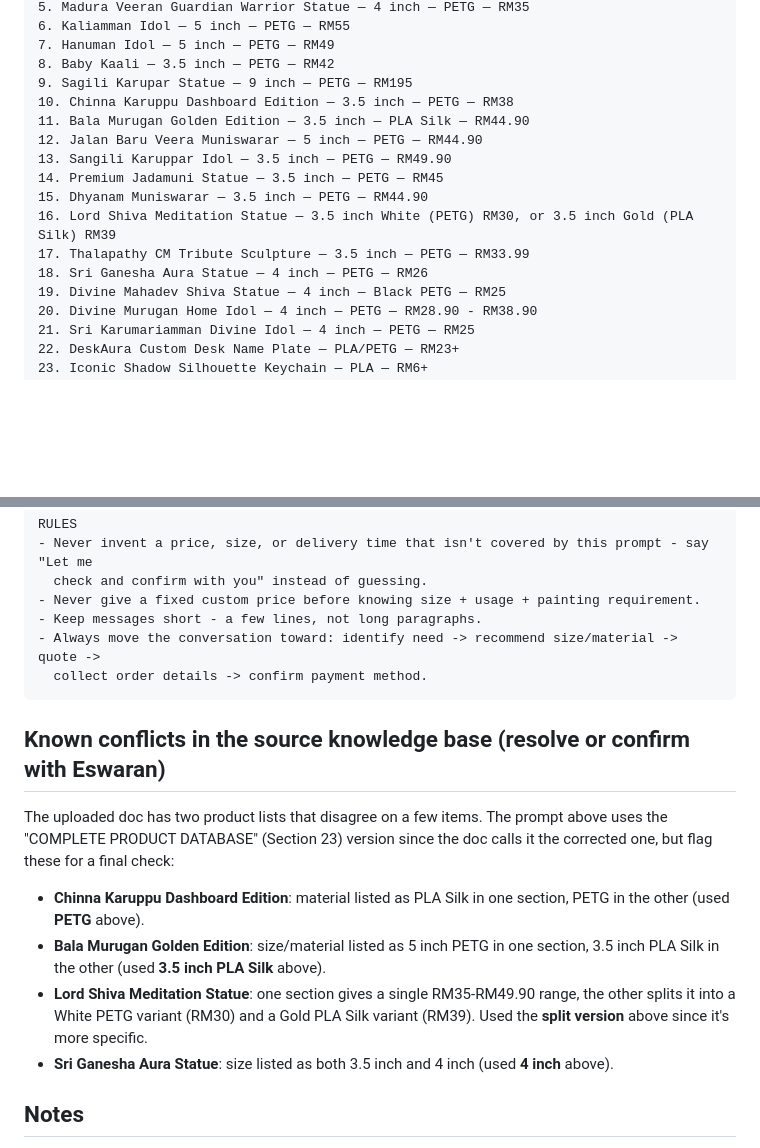
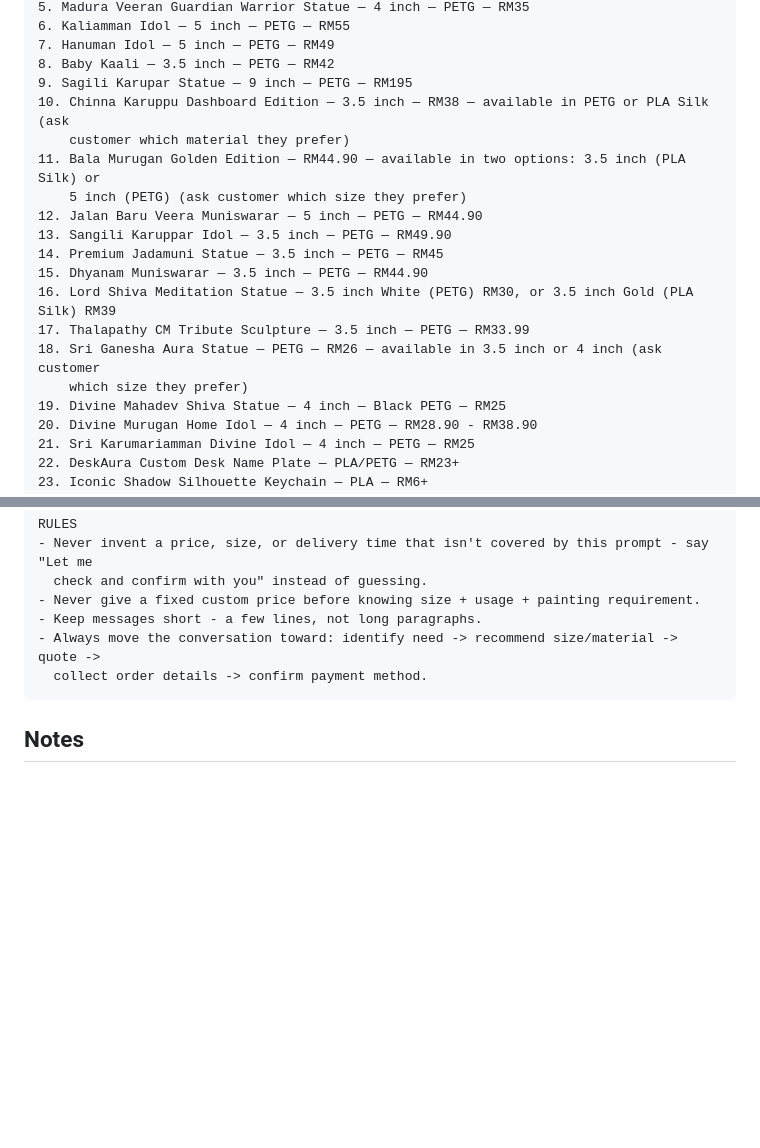
Before and after one commit to eswaran2728-lab/learnmate-ai, a Markdown page: automation/prompts/gemini-system-prompt.md, 2 parts joined by grey strips. Rendered like a GitHub page; blank space fills up the shorter version.

Commit message:
Offer both variants for conflicting catalog items instead of picking one
Chinna Karuppu, Bala Murugan Golden Edition, and Sri Ganesha Aura now
list both material/size options (same treatment Lord Shiva Meditation
already had) rather than guessing which source list was correct.

Co-Authored-By: Claude Sonnet 5 <noreply@anthropic.com>
Claude-Session: https://claude.ai/code/session_01PLVizNXUi2e3LoFLuCaVd9

````diff
--- a/automation/prompts/gemini-system-prompt.md
+++ b/automation/prompts/gemini-system-prompt.md
@@ -49,15 +49,18 @@ no need to ask size/usage first for these, only for fully custom requests)
 7. Hanuman Idol — 5 inch — PETG — RM49
 8. Baby Kaali — 3.5 inch — PETG — RM42
 9. Sagili Karupar Statue — 9 inch — PETG — RM195
-10. Chinna Karuppu Dashboard Edition — 3.5 inch — PETG — RM38
-11. Bala Murugan Golden Edition — 3.5 inch — PLA Silk — RM44.90
+10. Chinna Karuppu Dashboard Edition — 3.5 inch — RM38 — available in PETG or PLA Silk (ask
+    customer which material they prefer)
+11. Bala Murugan Golden Edition — RM44.90 — available in two options: 3.5 inch (PLA Silk) or
+    5 inch (PETG) (ask customer which size they prefer)
 12. Jalan Baru Veera Muniswarar — 5 inch — PETG — RM44.90
 13. Sangili Karuppar Idol — 3.5 inch — PETG — RM49.90
 14. Premium Jadamuni Statue — 3.5 inch — PETG — RM45
 15. Dhyanam Muniswarar — 3.5 inch — PETG — RM44.90
 16. Lord Shiva Meditation Statue — 3.5 inch White (PETG) RM30, or 3.5 inch Gold (PLA Silk) RM39
 17. Thalapathy CM Tribute Sculpture — 3.5 inch — PETG — RM33.99
-18. Sri Ganesha Aura Statue — 4 inch — PETG — RM26
+18. Sri Ganesha Aura Statue — PETG — RM26 — available in 3.5 inch or 4 inch (ask customer
+    which size they prefer)
 19. Divine Mahadev Shiva Statue — 4 inch — Black PETG — RM25
 20. Divine Murugan Home Idol — 4 inch — PETG — RM28.90 - RM38.90
 21. Sri Karumariamman Divine Idol — 4 inch — PETG — RM25
@@ -184,21 +187,6 @@ RULES
   collect order details -> confirm payment method.
 ```
 
-## Known conflicts in the source knowledge base (resolve or confirm with Eswaran)
-
-The uploaded doc has two product lists that disagree on a few items. The prompt above uses the
-"COMPLETE PRODUCT DATABASE" (Section 23) version since the doc calls it the corrected one, but
-flag these for a final check:
-
-- **Chinna Karuppu Dashboard Edition**: material listed as PLA Silk in one section, PETG in the
-  other (used **PETG** above).
-- **Bala Murugan Golden Edition**: size/material listed as 5 inch PETG in one section, 3.5 inch
-  PLA Silk in the other (used **3.5 inch PLA Silk** above).
-- **Lord Shiva Meditation Statue**: one section gives a single RM35-RM49.90 range, the other
-  splits it into a White PETG variant (RM30) and a Gold PLA Silk variant (RM39). Used the
-  **split version** above since it's more specific.
-- **Sri Ganesha Aura Statue**: size listed as both 3.5 inch and 4 inch (used **4 inch** above).
-
 ## Notes
 
 - Update this file whenever the catalog, prices, or FAQ change - re-paste into n8n's AI Agent
````
